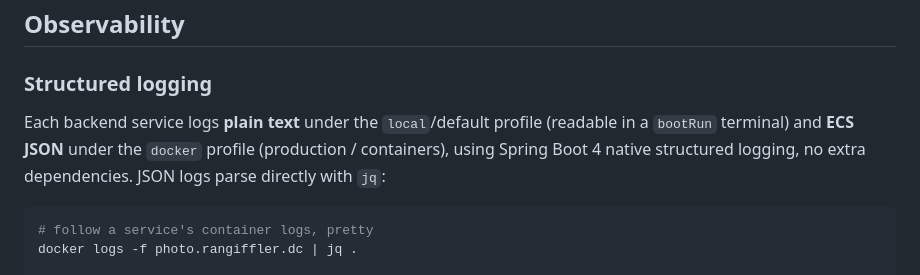
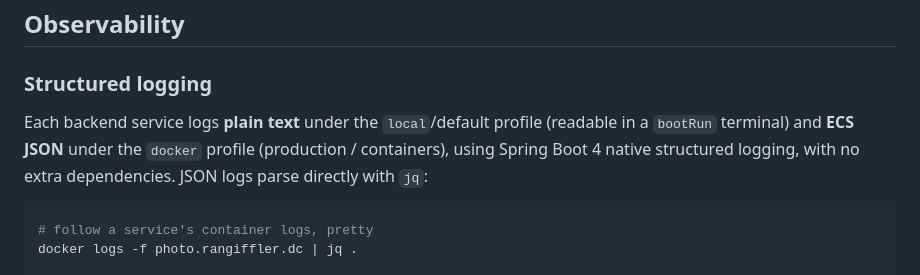
Before and after one commit to nelakov/rangiffler, a Markdown page: README.md, the part around one of its changes. Drawn GitHub-style.

````diff
--- a/README.md
+++ b/README.md
@@ -240,7 +240,7 @@ npm run build:docker  # production webpack build
 
 ### Structured logging
 
-Each backend service logs **plain text** under the `local`/default profile (readable in a `bootRun` terminal) and **ECS JSON** under the `docker` profile (production / containers), using Spring Boot 4 native structured logging, no extra dependencies. JSON logs parse directly with `jq`:
+Each backend service logs **plain text** under the `local`/default profile (readable in a `bootRun` terminal) and **ECS JSON** under the `docker` profile (production / containers), using Spring Boot 4 native structured logging, with no extra dependencies. JSON logs parse directly with `jq`:
 
 ```bash
 # follow a service's container logs, pretty
````
Also changed, not shown: other parts of README.md (+4 -4 lines).
